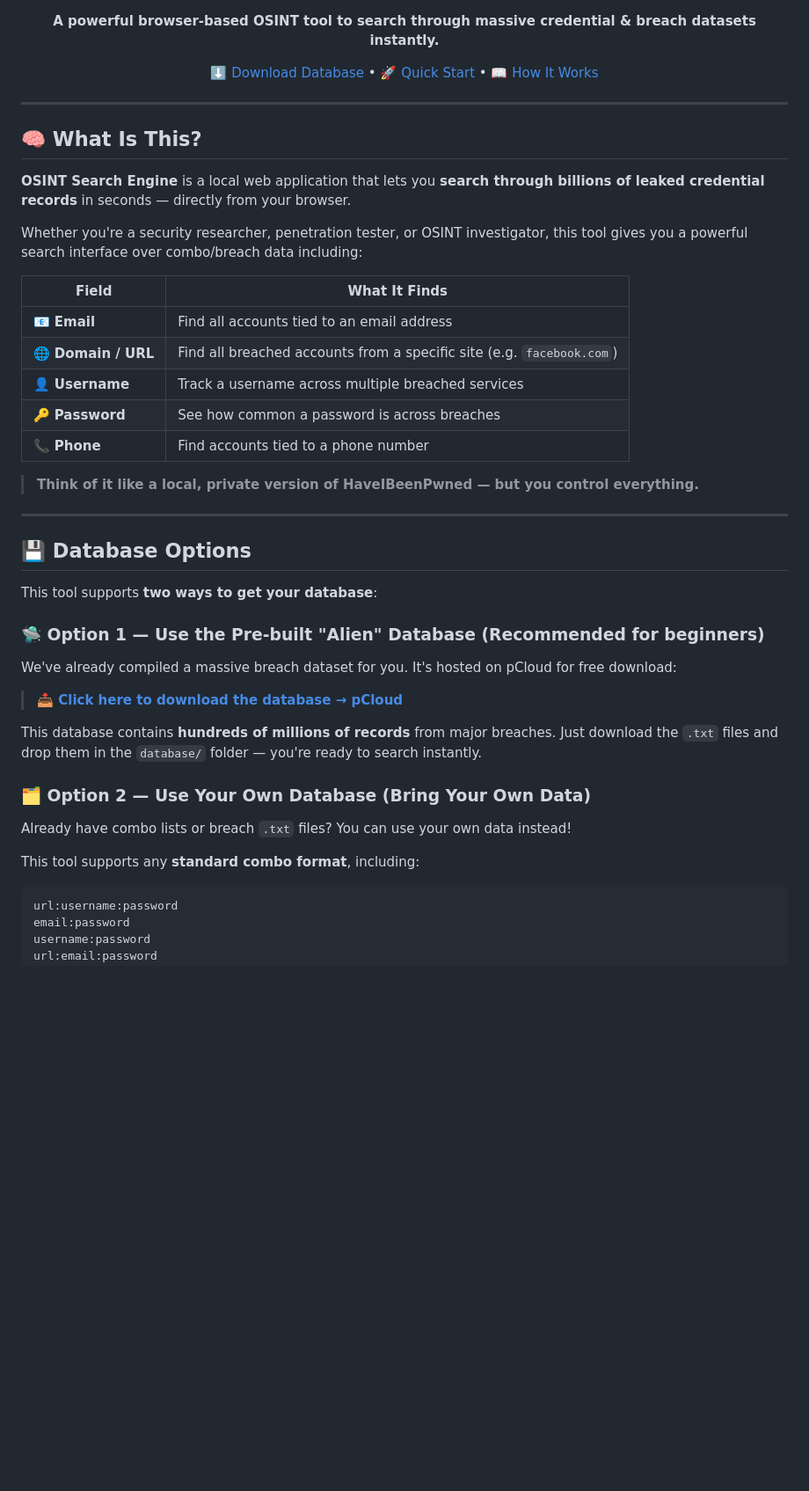
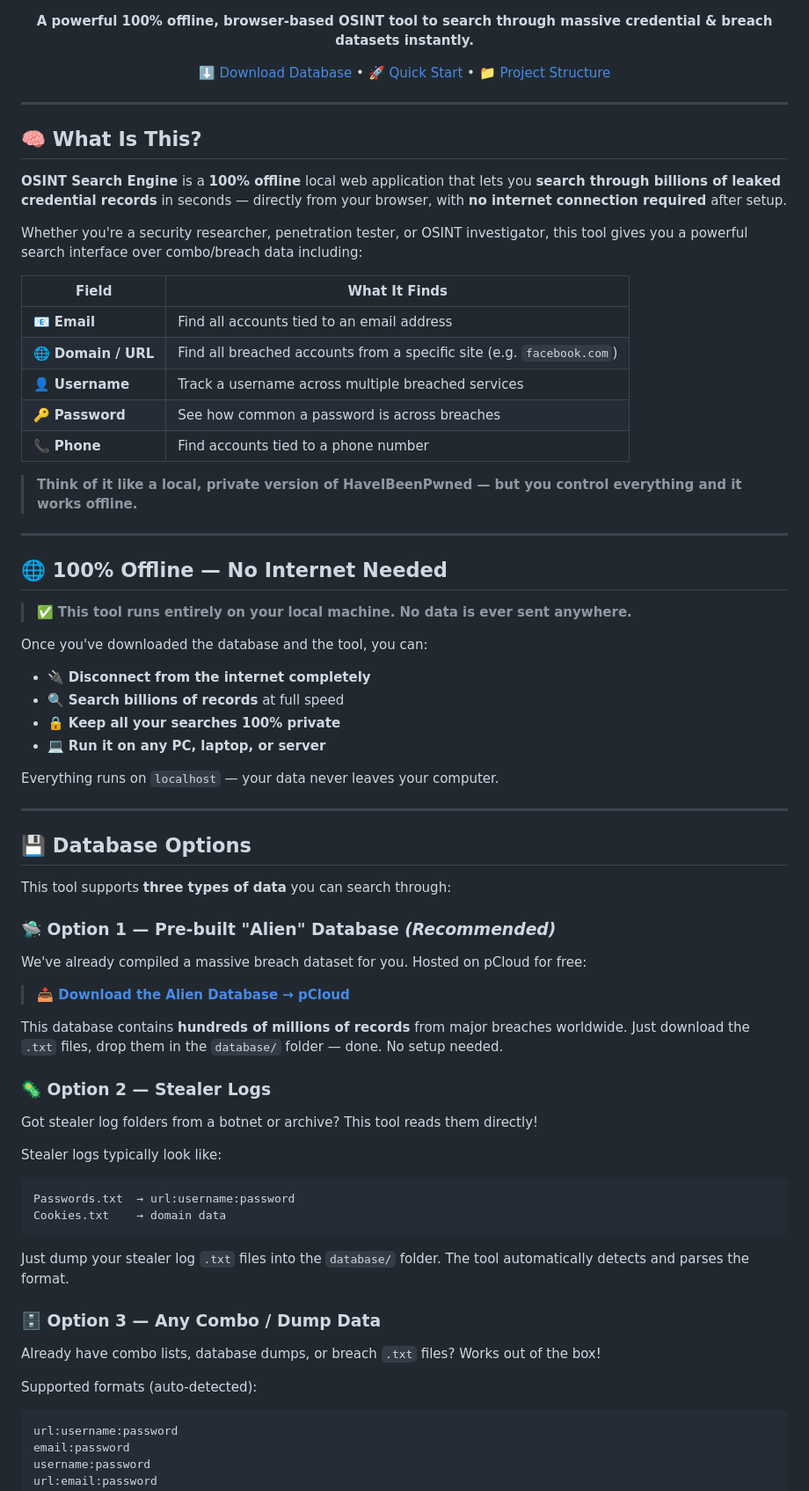
Before and after one commit to ramanneonx/osint, a Markdown page: README.md, the part around one of its changes. Shown at 88% size. Drawn GitHub-style; blank space fills up the shorter version.

Commit message:
Add offline mode, stealer logs & dump data support to README

````diff
--- a/README.md
+++ b/README.md
@@ -8,8 +9,8 @@
 ![Database](https://img.shields.io/badge/Database-pCloud%20Hosted-purple?style=for-the-badge)
 
-**A powerful browser-based OSINT tool to search through massive credential & breach datasets instantly.**
+**A powerful 100% offline, browser-based OSINT tool to search through massive credential & breach datasets instantly.**
 
-[⬇️ Download Database](https://filedn.com/lO4GDysFuFnRUboOHVSflVj/) • [🚀 Quick Start](#-quick-start) • [📖 How It Works](#-how-it-works)
+[⬇️ Download Database](https://filedn.com/lO4GDysFuFnRUboOHVSflVj/) • [🚀 Quick Start](#-quick-start) • [📁 Project Structure](#-project-structure)
 
 </div>
 
@@ -17,7 +18,7 @@
 
 ## 🧠 What Is This?
 
-**OSINT Search Engine** is a local web application that lets you **search through billions of leaked credential records** in seconds — directly from your browser.
+**OSINT Search Engine** is a **100% offline** local web application that lets you **search through billions of leaked credential records** in seconds — directly from your browser, with **no internet connection required** after setup.
 
 Whether you're a security researcher, penetration tester, or OSINT investigator, this tool gives you a powerful search interface over combo/breach data including:
 
@@ -29,27 +30,52 @@ Whether you're a security researcher, penetration tester, or OSINT investigator,
 | 🔑 **Password** | See how common a password is across breaches |
 | 📞 **Phone** | Find accounts tied to a phone number |
 
-> **Think of it like a local, private version of HaveIBeenPwned — but you control everything.**
+> **Think of it like a local, private version of HaveIBeenPwned — but you control everything and it works offline.**
+
+---
+
+## 🌐 100% Offline — No Internet Needed
+
+> ✅ **This tool runs entirely on your local machine. No data is ever sent anywhere.**
+
+Once you've downloaded the database and the tool, you can:
+- 🔌 **Disconnect from the internet completely**
+- 🔍 **Search billions of records** at full speed
+- 🔒 **Keep all your searches 100% private**
+- 💻 **Run it on any PC, laptop, or server**
+
+Everything runs on `localhost` — your data never leaves your computer.
 
 ---
 
 ## 💾 Database Options
 
-This tool supports **two ways to get your database**:
+This tool supports **three types of data** you can search through:
 
-### 🛸 Option 1 — Use the Pre-built "Alien" Database (Recommended for beginners)
+### 🛸 Option 1 — Pre-built "Alien" Database *(Recommended)*
 
-We've already compiled a massive breach dataset for you. It's hosted on pCloud for free download:
+We've already compiled a massive breach dataset for you. Hosted on pCloud for free:
 
-> **📥 [Click here to download the database → pCloud](https://filedn.com/lO4GDysFuFnRUboOHVSflVj/)**
+> **📥 [Download the Alien Database → pCloud](https://filedn.com/lO4GDysFuFnRUboOHVSflVj/)**
 
-This database contains **hundreds of millions of records** from major breaches. Just download the `.txt` files and drop them in the `database/` folder — you're ready to search instantly.
+This database contains **hundreds of millions of records** from major breaches worldwide. Just download the `.txt` files, drop them in the `database/` folder — done. No setup needed.
 
-### 🗂️ Option 2 — Use Your Own Database (Bring Your Own Data)
+### 🦠 Option 2 — Stealer Logs
 
-Already have combo lists or breach `.txt` files? You can use your own data instead!
+Got stealer log folders from a botnet or archive? This tool reads them directly!
 
-This tool supports any **standard combo format**, including:
+Stealer logs typically look like:
+```
+Passwords.txt  → url:username:password
+Cookies.txt    → domain data
+```
+Just dump your stealer log `.txt` files into the `database/` folder. The tool automatically detects and parses the format.
+
+### 🗄️ Option 3 — Any Combo / Dump Data
+
+Already have combo lists, database dumps, or breach `.txt` files? Works out of the box!
+
+Supported formats (auto-detected):
 ```
 url:username:password
 email:password
````
Also changed, not shown: other parts of README.md (+79 -62 lines).
